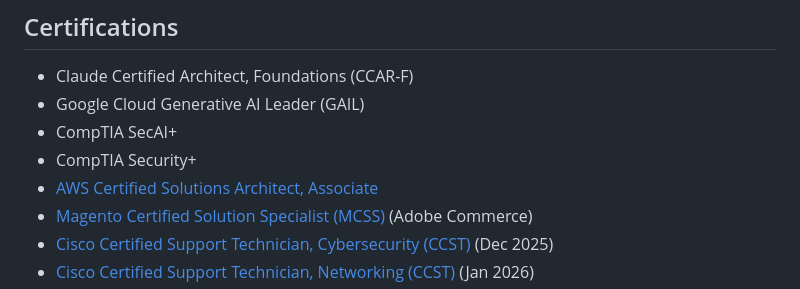
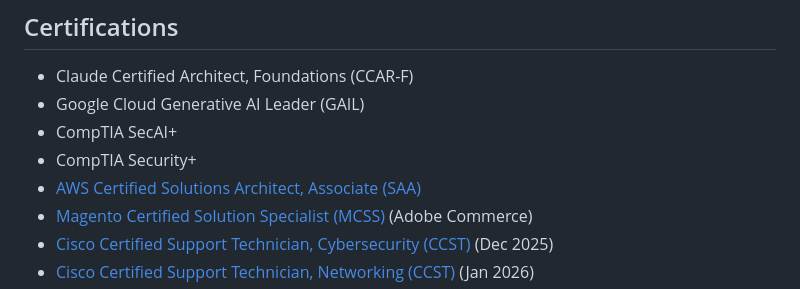
Before and after one commit to dgitman/dgitman, a Markdown page: README.md, the part around the change. Drawn GitHub-style.

Commit message:
Add SAA to AWS cert
Co-Authored-By: Claude Sonnet 5.5 <noreply@anthropic.com>
Claude-Session: https://claude.ai/code/session_01R4jCRAFAYKr13kkQeG8fsQ

```diff
--- a/README.md
+++ b/README.md
@@ -32,7 +32,7 @@ AI, cloud, eCommerce and automation engineer with a systems administration, netw
 - Google Cloud Generative AI Leader (GAIL)
 - CompTIA SecAI+
 - CompTIA Security+
-- [AWS Certified Solutions Architect, Associate](https://www.credly.com/badges/56be5268-88ad-498b-8dfd-1feecff6835a)
+- [AWS Certified Solutions Architect, Associate (SAA)](https://www.credly.com/badges/56be5268-88ad-498b-8dfd-1feecff6835a)
 - [Magento Certified Solution Specialist (MCSS)](https://u.magento.com/certification/directory/dev/141618/) (Adobe Commerce)
 - [Cisco Certified Support Technician, Cybersecurity (CCST)](https://www.credly.com/badges/4eb73999-76f1-448f-9946-a837a6e63fa0) (Dec 2025)
 - [Cisco Certified Support Technician, Networking (CCST)](https://www.credly.com/badges/305c5256-4d8b-4a50-a28f-aef1dddcd799) (Jan 2026)
```
